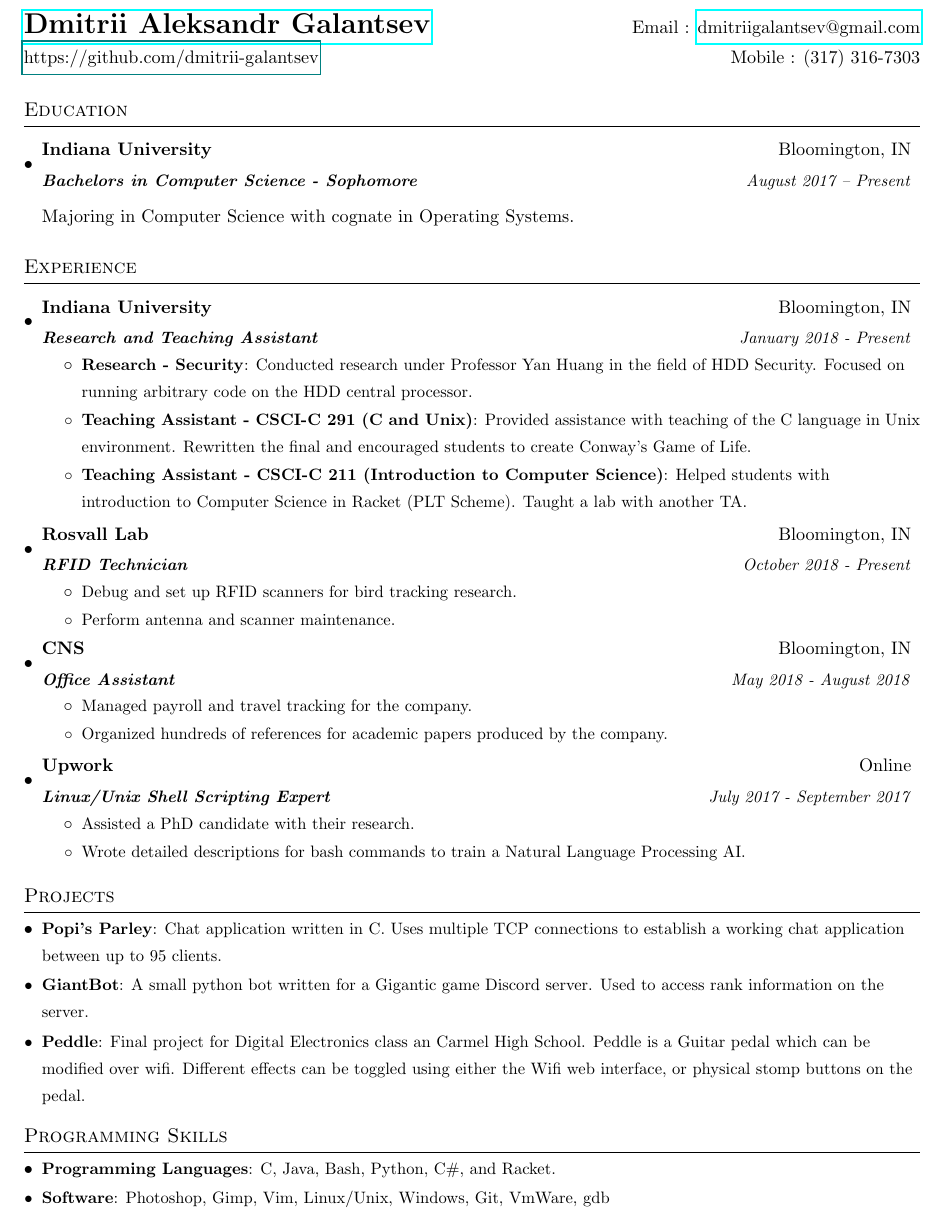
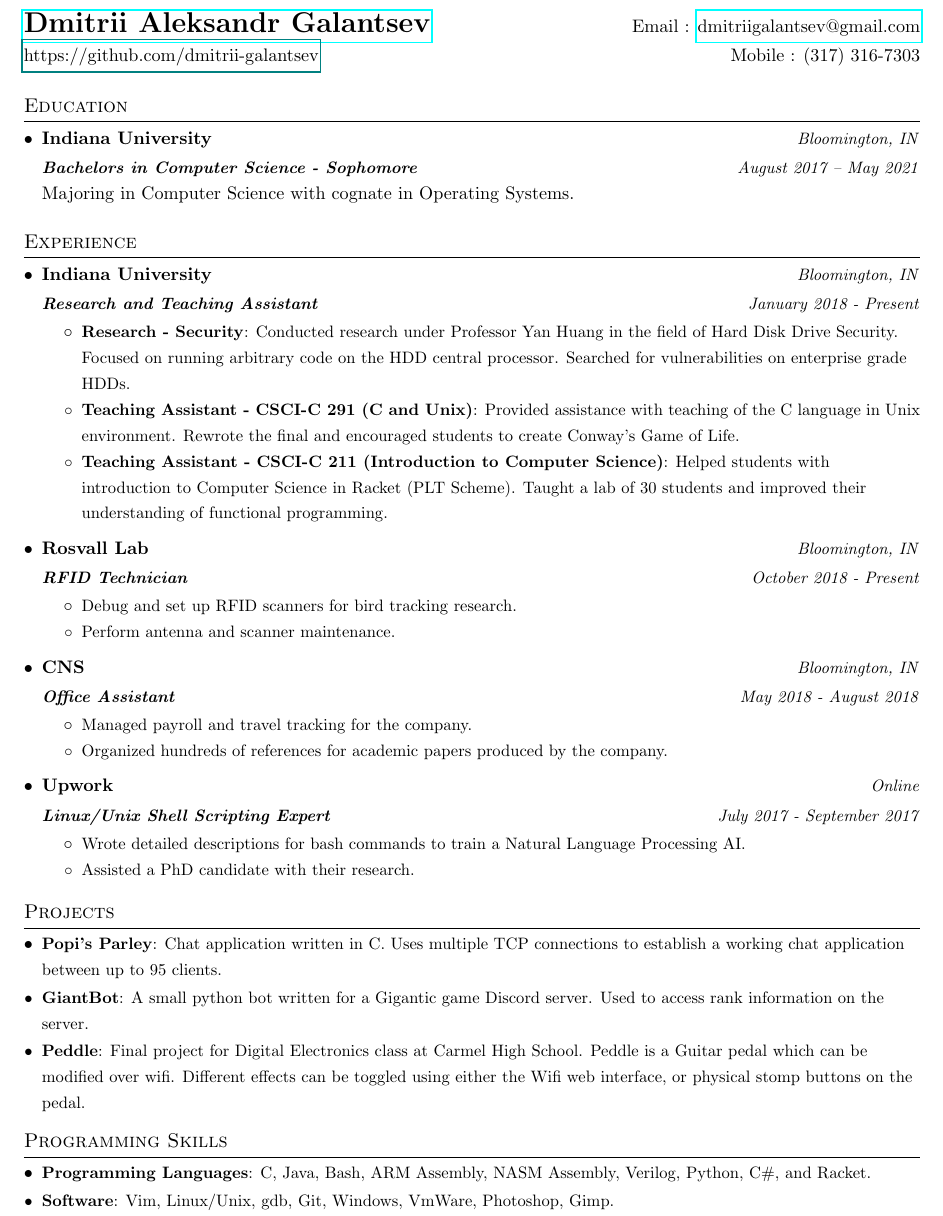
Before and after one commit to dmitrii-galantsev/latex_stuff, a LaTeX CV (resume/wills_template/resume_2018.tex): part of the page, cut so that both start at the same text. Compiled offline with pdfLaTeX.

Commit message:
align everything

```diff
--- a/resume/wills_template/resume_2018.tex
+++ b/resume/wills_template/resume_2018.tex
@@ -24,7 +24,7 @@
 \renewcommand{\footrulewidth}{0pt}
 
 % Line Spacing
-\renewcommand{\baselinestretch}{1.36}
+\renewcommand{\baselinestretch}{1.30}
 
 % Adjust margins
 \addtolength{\oddsidemargin}{-0.5in}
@@ -92,9 +94,8 @@
   \resumeSubHeadingListStart
     \resumeSubheading
       {Indiana University}{Bloomington, IN}
-      {Bachelors in Computer Science - Sophomore}{August 2017 -- Present}
-    \break Majoring in Computer Science with cognate in Operating Systems.
-
+      {Bachelors in Computer Science - Sophomore}{August 2017 -- May 2021}\par
+      Majoring in Computer Science with cognate in Operating Systems.
   \resumeSubHeadingListEnd
 
 
@@ -107,11 +108,11 @@
       {Research and Teaching Assistant}{January 2018 - Present}
       \resumeItemListStart
         \resumeItem{Research - Security}
-                   {Conducted research under Professor Yan Huang in the field of HDD Security. Focused on running arbitrary code on the HDD central processor.}
+                   {Conducted research under Professor Yan Huang in the field of Hard Disk Drive Security. Focused on running arbitrary code on the HDD central processor. Searched for vulnerabilities on enterprise grade HDDs.}
         \resumeItem{Teaching Assistant - CSCI-C 291 (C and Unix)}
-                   {Provided assistance with teaching of the C language in Unix environment. Rewritten the final and encouraged students to create Conway's Game of Life.}
+                   {Provided assistance with teaching of the C language in Unix environment. Rewrote the final and encouraged students to create Conway's Game of Life.}
         \resumeItem{Teaching Assistant - CSCI-C 211 (Introduction to Computer Science)}
-                   {Helped students with introduction to Computer Science in Racket (PLT Scheme). Taught a lab with another TA.}
+                   {Helped students with introduction to Computer Science in Racket (PLT Scheme). Taught a lab of 30 students and improved their understanding of functional programming.}
       \resumeItemListEnd
 
     \resumeSubheading
@@ -139,9 +140,9 @@
       {Linux/Unix Shell Scripting Expert}{July 2017 - September 2017}
       \resumeItemListStart
       \resumeItemSmall
+                 {Wrote detailed descriptions for bash commands to train a Natural Language Processing AI.}
+      \resumeItemSmall
                  {Assisted a PhD candidate with their research.}
-      \resumeItemSmall
-                 {Wrote detailed descriptions for bash commands to train a Natural Language Processing AI.}
       \resumeItemListEnd
 
   \resumeSubHeadingListEnd
@@ -155,7 +156,7 @@
     \resumeSubItem{GiantBot}
                   {A small python bot written for a Gigantic game Discord server. Used to access rank information on the server.}
     \resumeSubItem{Peddle}
-                  {Final project for Digital Electronics class an Carmel High School. Peddle is a Guitar pedal which can be modified over wifi. Different effects can be toggled using either the Wifi web interface, or physical stomp buttons on the pedal.}
+                  {Final project for Digital Electronics class at Carmel High School. Peddle is a Guitar pedal which can be modified over wifi. Different effects can be toggled using either the Wifi web interface, or physical stomp buttons on the pedal.}
   \resumeSubHeadingListEnd
 
 
@@ -163,11 +164,11 @@
 \section{Programming Skills}
   \resumeSubHeadingListStart
   \resumeSubItem{Programming Languages}
-                {C, Java, Bash, Python, C\#, and Racket.}
+                {C, Java, Bash, ARM Assembly, NASM Assembly, Verilog, Python, C\#, and Racket.}
   \resumeSubItem{Software}
-                {Photoshop, Gimp, Vim, Linux/Unix, Windows, Git, VmWare, gdb}
+                {Vim, Linux/Unix, gdb, Git, Windows, VmWare, Photoshop, Gimp.}
   \resumeSubHeadingListEnd
 
 
-%-------------------------------------------
+%---------------------------------------
 \end{document}
```
Also changed, not shown: resume/wills_template/resume_2018.pdf, resume/wills_template/resume_2018.tex (12 more changed lines), 1 other file.
